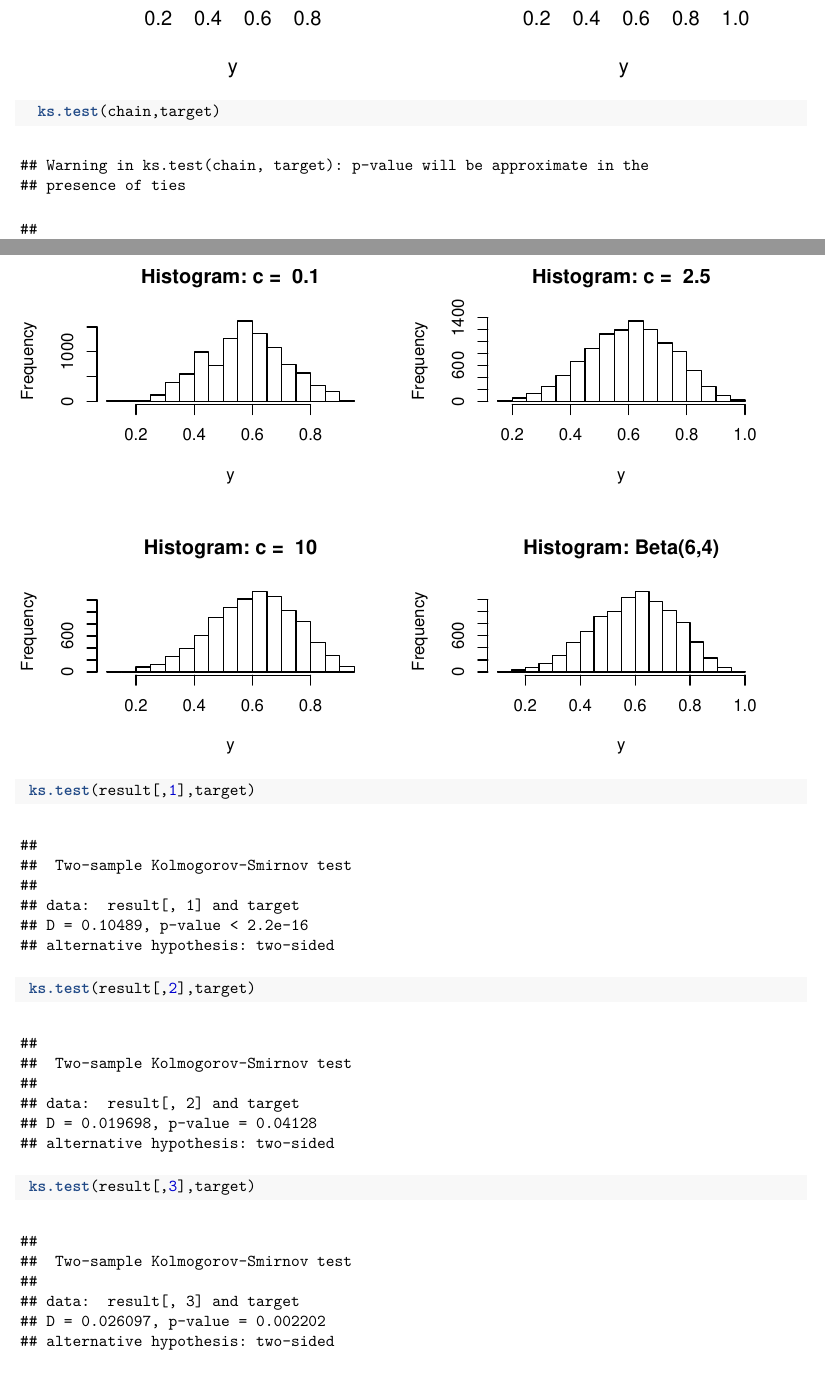
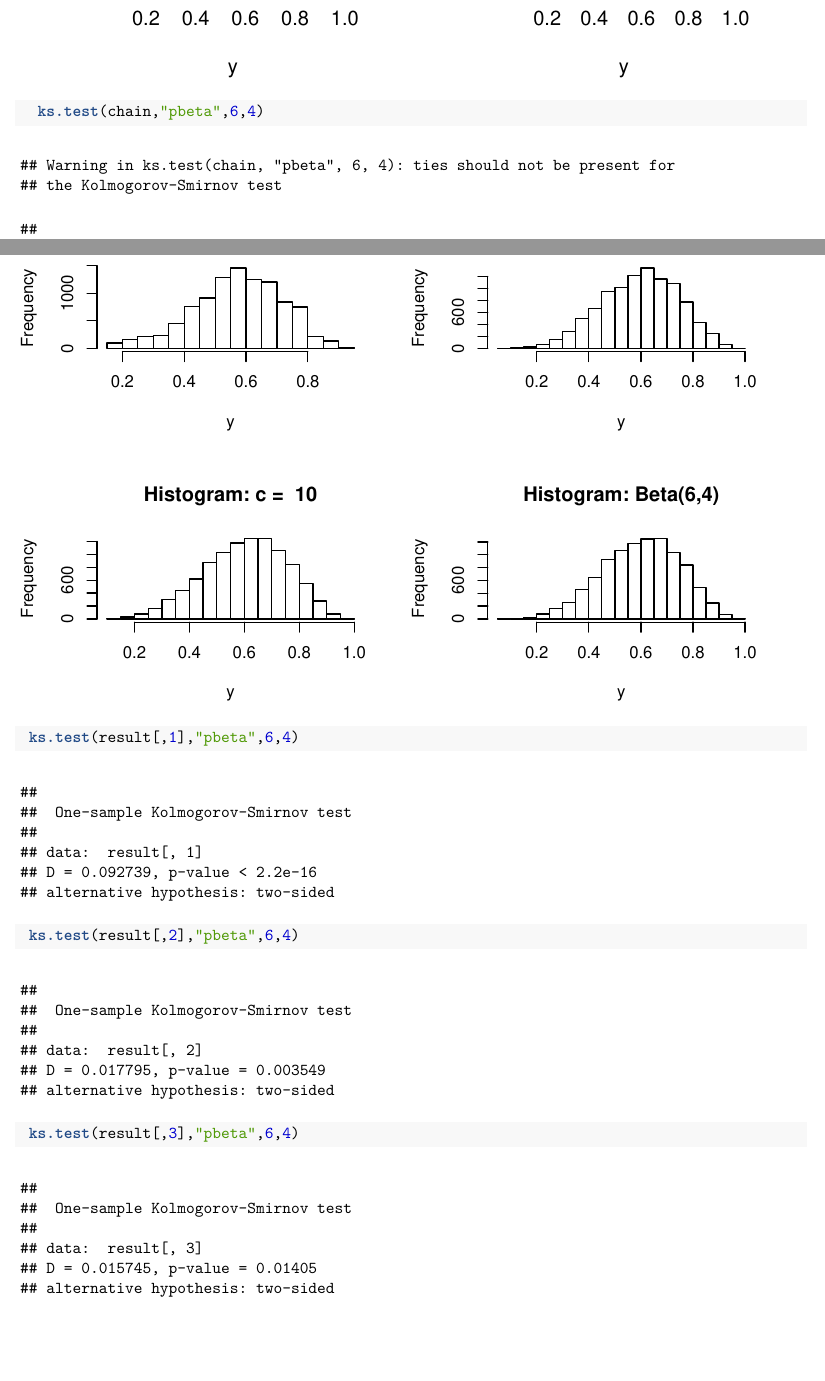
Before and after one commit to wlj9310/Final_37810, an R Markdown document (Final.Rmd): two parts of pages 4 and 6 of 10, joined at a grey line, cut so that both start at the same text, the shorter picture padded with empty space. The pictures show the output file Final.pdf that the author committed with the source.

Commit message:
update Q1

````diff
--- a/Final.Rmd
+++ b/Final.Rmd
@@ -81,7 +83,7 @@ par(mfrow=c(1,3))  #1 row, 3 columns
  par(mfrow=c(1,2))
   hist(chain, main = "Histogram: c = 1", xlab="y")
   hist(target, main = "Histogram: Beta(6,4)", xlab="y")
-  ks.test(chain,target)
+  ks.test(chain,"pbeta",6,4)
 ```
 
 3. From the result we can see when c = 2.5 gives the best result. Based on the autocorrection plots, c = 0.1 is pretty bad since it requires a lot of burn-in. c = 10 and c = 2.5 have very close autocorrection plots but when c = 2.5 it is a little bit better. c = 0.1 histogram is very different than our target distribution while c = 2.5 and c = 10 histograms are very close to our target distribution histogram. The Kolmogorov-Smirnov Statistic result is consistent with our conclusion.
@@ -111,9 +113,9 @@ graph(Cs)
  }
  hist(target, main = "Histogram: Beta(6,4)", xlab="y")
 
- ks.test(result[,1],target)
- ks.test(result[,2],target)
- ks.test(result[,3],target)
+ ks.test(result[,1],"pbeta",6,4)
+ ks.test(result[,2],"pbeta",6,4)
+ ks.test(result[,3],"pbeta",6,4)
 ```
 
 
````
Also changed, not shown: Final.pdf, Final.Rmd (2 more changed lines).
